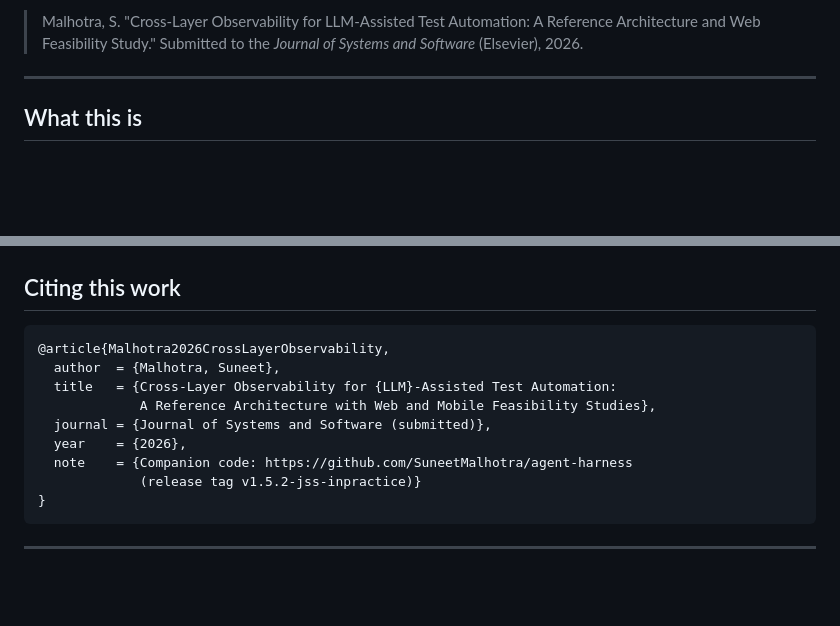
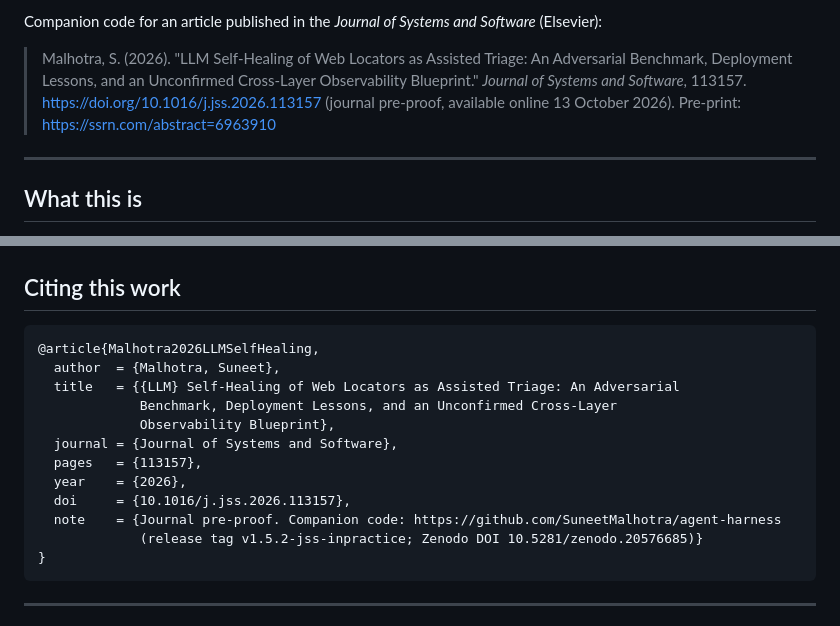
Before and after one commit to SuneetMalhotra/agent-harness, a Markdown page: README.md, 2 parts joined by grey strips. Rendered like a GitHub page; blank space fills up the shorter version.

Commit message:
README: cite published JSS article (DOI 10.1016/j.jss.2026.113157)
Updated the article reference and DOI in the README. Revised citation details for the published work.

````diff
--- a/README.md
+++ b/README.md
@@ -6,5 +6,7 @@ Companion code for a *Journal of Systems and Software* (JSS) submission:
 
-> Malhotra, S. "Cross-Layer Observability for LLM-Assisted Test Automation: A Reference Architecture and Web Feasibility Study." Submitted to the *Journal of Systems and Software* (Elsevier), 2026.
+Companion code for an article published in the *Journal of Systems and Software* (Elsevier):
+
+> Malhotra, S. (2026). "LLM Self-Healing of Web Locators as Assisted Triage: An Adversarial Benchmark, Deployment Lessons, and an Unconfirmed Cross-Layer Observability Blueprint." *Journal of Systems and Software*, 113157. https://doi.org/10.1016/j.jss.2026.113157 (journal pre-proof, available online 13 October 2026). Pre-print: https://ssrn.com/abstract=6963910
 
 ---
 
@@ -190,14 +192,17 @@ cat results-mobile.json | jq '{metadata, testCases, healingEvents, recovered, un
 ## Citing this work
 
 ```bibtex
-@article{Malhotra2026CrossLayerObservability,
+@article{Malhotra2026LLMSelfHealing,
   author  = {Malhotra, Suneet},
-  title   = {Cross-Layer Observability for {LLM}-Assisted Test Automation:
-             A Reference Architecture with Web and Mobile Feasibility Studies},
-  journal = {Journal of Systems and Software (submitted)},
+  title   = {{LLM} Self-Healing of Web Locators as Assisted Triage: An Adversarial
+             Benchmark, Deployment Lessons, and an Unconfirmed Cross-Layer
+             Observability Blueprint},
+  journal = {Journal of Systems and Software},
+  pages   = {113157},
   year    = {2026},
-  note    = {Companion code: https://github.com/SuneetMalhotra/agent-harness
-             (release tag v1.5.2-jss-inpractice)}
+  doi     = {10.1016/j.jss.2026.113157},
+  note    = {Journal pre-proof. Companion code: https://github.com/SuneetMalhotra/agent-harness
+             (release tag v1.5.2-jss-inpractice; Zenodo DOI 10.5281/zenodo.20576685)}
 }
 ```
 
````
Also changed, not shown: other parts of README.md (+1 -1 lines).
